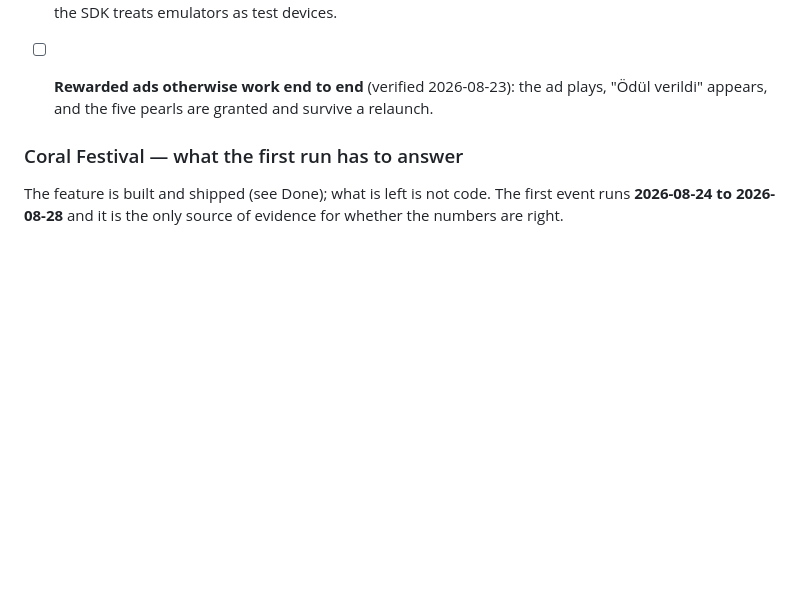
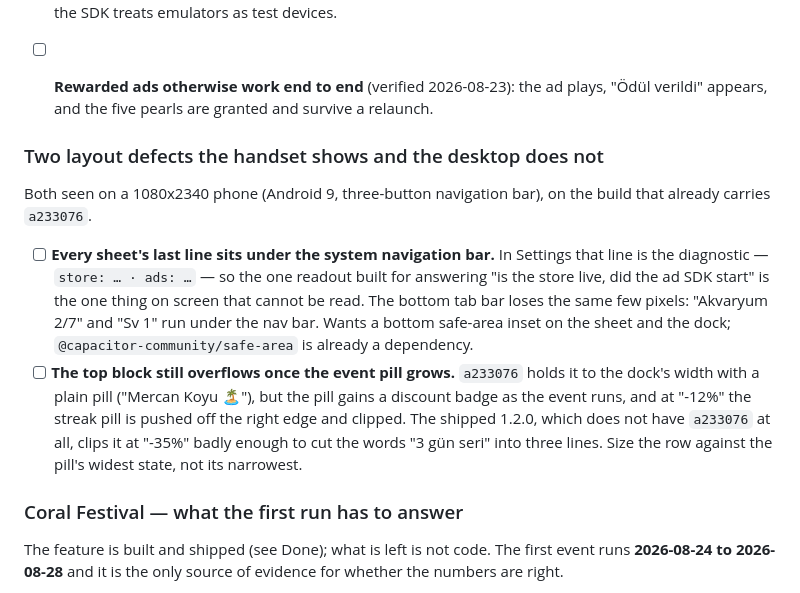
Before and after one commit to Eren-Ozcan/reefy, a Markdown page: TODO.md, the part around the change. Drawn GitHub-style; blank space fills up the shorter version.

Commit message:
docs: two layout defects only a real phone shows
A three-button navigation bar eats the bottom of every sheet, and the line it
eats in Settings is the diagnostic the whole build relies on for "is the store
live, did ads start". The top block's width fix also only holds while the event
pill is short — the discount badge it grows during a festival pushes the streak
pill off the edge again.

Co-Authored-By: Claude Opus 5 <noreply@anthropic.com>
Claude-Session: https://claude.ai/code/session_01EizqtNFsj1C6JcNKhDoN7S

```diff
--- a/TODO.md
+++ b/TODO.md
@@ -91,6 +91,26 @@ locally built APK signed with the upload key, the same tap brings up the real
 - [ ] **Rewarded ads otherwise work end to end** (verified 2026-08-23): the ad
       plays, "Ödül verildi" appears, and the five pearls are granted and
       survive a relaunch.
+
+### Two layout defects the handset shows and the desktop does not
+
+Both seen on a 1080x2340 phone (Android 9, three-button navigation bar), on the
+build that already carries `a233076`.
+
+- [ ] **Every sheet's last line sits under the system navigation bar.** In
+      Settings that line is the diagnostic — `store: … · ads: …` — so the one
+      readout built for answering "is the store live, did the ad SDK start" is
+      the one thing on screen that cannot be read. The bottom tab bar loses the
+      same few pixels: "Akvaryum 2/7" and "Sv 1" run under the nav bar. Wants a
+      bottom safe-area inset on the sheet and the dock; `@capacitor-community/safe-area`
+      is already a dependency.
+- [ ] **The top block still overflows once the event pill grows.** `a233076`
+      holds it to the dock's width with a plain pill ("Mercan Koyu 🏝"), but the
+      pill gains a discount badge as the event runs, and at "-12%" the streak
+      pill is pushed off the right edge and clipped. The shipped 1.2.0, which
+      does not have `a233076` at all, clips it at "-35%" badly enough to cut the
+      words "3 gün seri" into three lines. Size the row against the pill's
+      widest state, not its narrowest.
 
 ### Coral Festival — what the first run has to answer
 
```
